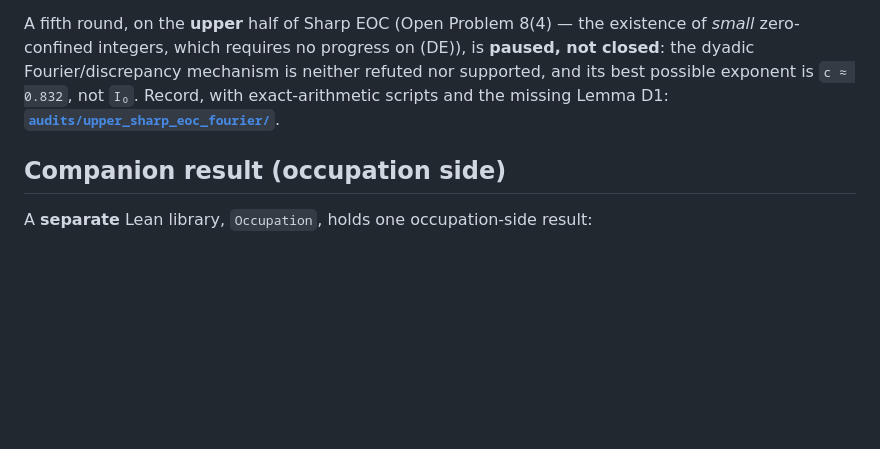
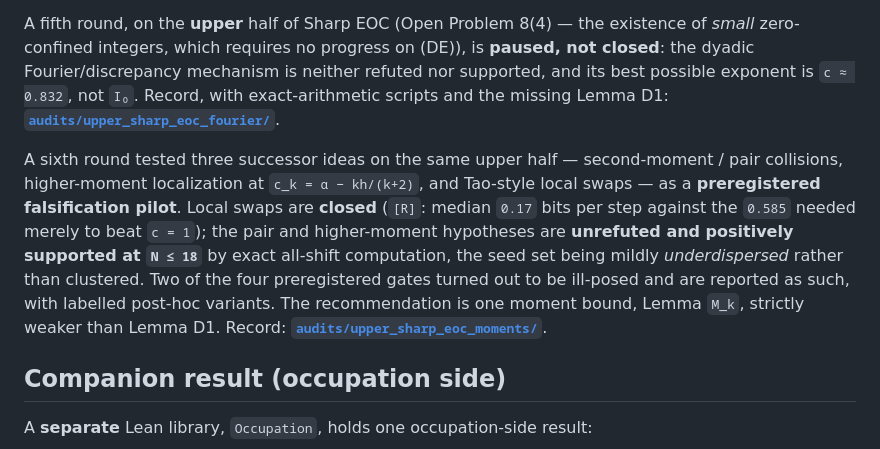
Before and after one commit to innerlightr-wq/eoc-divergence, a Markdown page: README.md, the part around the change. GitHub-like rendering; blank space fills up the shorter version.

Commit message:
README: index the moments audit (sixth round)
One paragraph, following the convention of the fifth-round paragraph above it: swap route
closed [R], pair and moment hypotheses unrefuted and supported at N<=18, two gates ill-posed,
recommendation is Lemma M_k.

```diff
--- a/README.md
+++ b/README.md
@@ -135,6 +135,16 @@ its best possible exponent is `c ≈ 0.832`, not `I₀`. Record, with exact-arit
 and the missing Lemma D1:
 **[`audits/upper_sharp_eoc_fourier/`](audits/upper_sharp_eoc_fourier/)**.
 
+A sixth round tested three successor ideas on the same upper half — second-moment / pair
+collisions, higher-moment localization at `c_k = α − kh/(k+2)`, and Tao-style local swaps — as a
+**preregistered falsification pilot**. Local swaps are **closed** (`[R]`: median `0.17` bits per
+step against the `0.585` needed merely to beat `c = 1`); the pair and higher-moment hypotheses are
+**unrefuted and positively supported at `N ≤ 18`** by exact all-shift computation, the seed set
+being mildly *underdispersed* rather than clustered. Two of the four preregistered gates turned out
+to be ill-posed and are reported as such, with labelled post-hoc variants. The recommendation is
+one moment bound, Lemma `M_k`, strictly weaker than Lemma D1. Record:
+**[`audits/upper_sharp_eoc_moments/`](audits/upper_sharp_eoc_moments/)**.
+
 ## Companion result (occupation side)
 
 A **separate** Lean library, `Occupation`, holds one occupation-side result:
```
